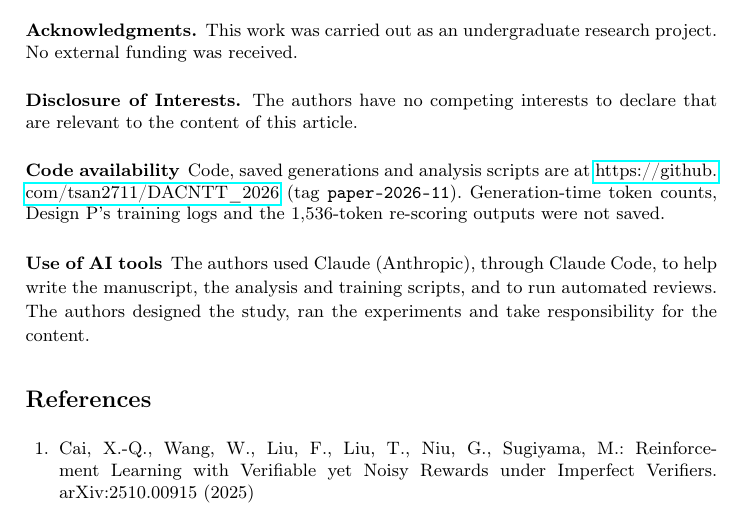
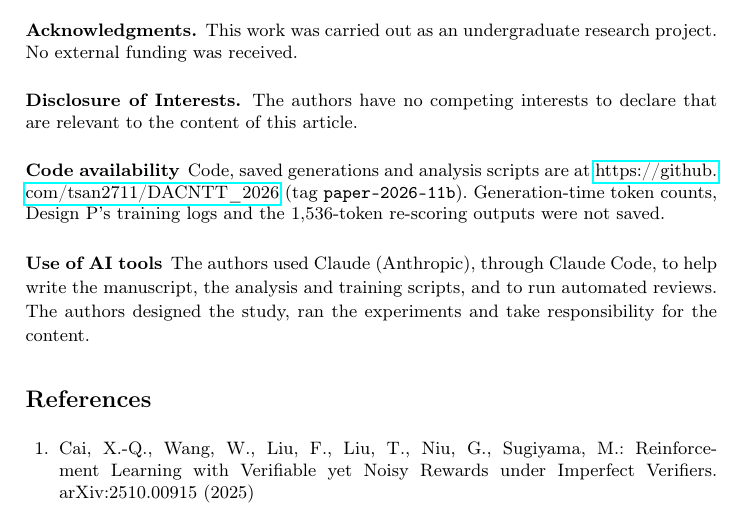
Before and after one commit to tsan2711/DACNTT_2026, a LaTeX paper (papers/latex/paper_main.tex): part of page 15 of 16, cut so that both start at the same text. Compiled offline with pdfLaTeX.

Commit message:
Paper: trỏ Code availability sang tag paper-2026-11b
Co-Authored-By: Claude Sonnet 5.5 <noreply@anthropic.com>

```diff
--- a/papers/latex/paper_main.tex
+++ b/papers/latex/paper_main.tex
@@ -784,7 +784,7 @@ content of this article.
 
 \subsubsection{Code availability}
 Code, saved generations and analysis scripts are at
-\url{https://github.com/tsan2711/DACNTT_2026} (tag \texttt{paper-2026-11}). Generation-time token counts, Design~P's training logs and the
+\url{https://github.com/tsan2711/DACNTT_2026} (tag \texttt{paper-2026-11b}). Generation-time token counts, Design~P's training logs and the
 $1{,}536$-token re-scoring outputs were not saved.
 
 \subsubsection{Use of AI tools}
```
Also changed, not shown: papers/latex/paper_main.pdf.
